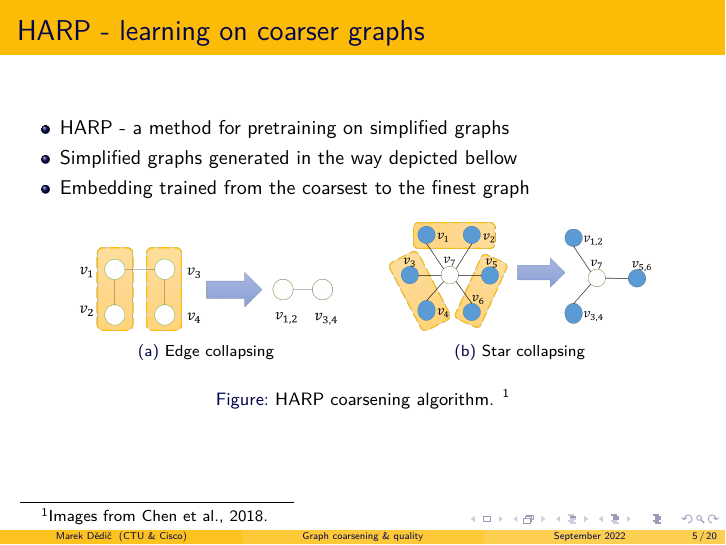
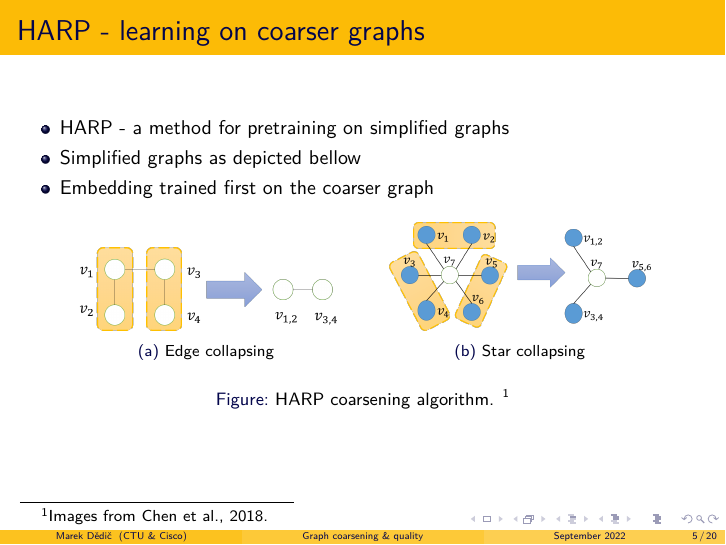
Before and after one commit to marekdedic/Graph-Quality-ECML-2022-presentation, LaTeX slides (Graph-Quality-ECML-2022-presentation.tex): page 5 of 20. Compiled offline with XeLaTeX.

Commit message:
Reworded HARP slide

```diff
--- a/Graph-Quality-ECML-2022-presentation.tex
+++ b/Graph-Quality-ECML-2022-presentation.tex
@@ -110,8 +110,8 @@
 \begin{frame}{HARP - learning on coarser graphs}
 	\begin{itemize}
 		\item HARP - a method for pretraining on simplified graphs
-		\item Simplified graphs generated in the way depicted bellow
-		\item Embedding trained from the coarsest to the finest graph
+		\item Simplified graphs as depicted bellow
+		\item Embedding trained first on the coarser graph
 	\end{itemize}
 	\begin{figure}
 		\centering
```
